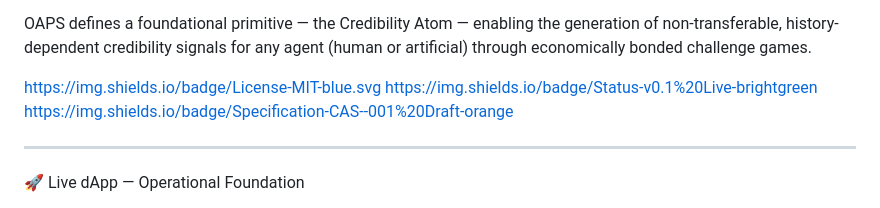
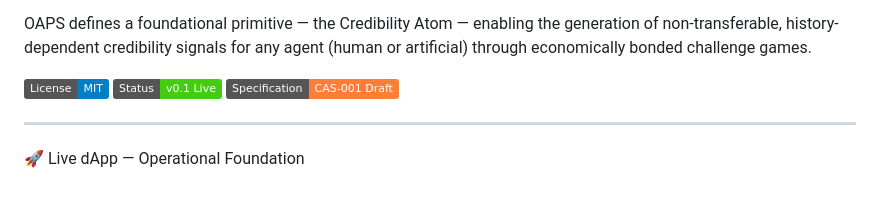
Before and after one commit to OAPS-Protocol/oaps-v0.1, a Markdown page: README.md, the part around the change. GitHub-like rendering; badges without logos.

```diff
--- a/README.md
+++ b/README.md
@@ -5,9 +5,9 @@ Proof of Fact, Curated by Incentives.
 
 OAPS defines a foundational primitive — the Credibility Atom — enabling the generation of non-transferable, history-dependent credibility signals for any agent (human or artificial) through economically bonded challenge games.
 
-https://img.shields.io/badge/License-MIT-blue.svg
-https://img.shields.io/badge/Status-v0.1%20Live-brightgreen
-https://img.shields.io/badge/Specification-CAS--001%20Draft-orange
+[![License: MIT](https://img.shields.io/badge/License-MIT-blue.svg)](LICENSE)
+[![Status: v0.1 Live](https://img.shields.io/badge/Status-v0.1%20Live-brightgreen)](https://oaps-signer-dapp.vercel.app)
+[![Specification: CAS-001 Draft](https://img.shields.io/badge/Specification-CAS--001%20Draft-orange)](./SPECIFICATION.md)
 
 ---
 
```
